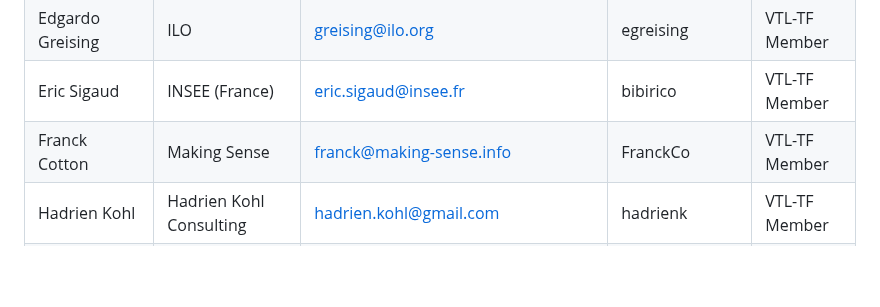
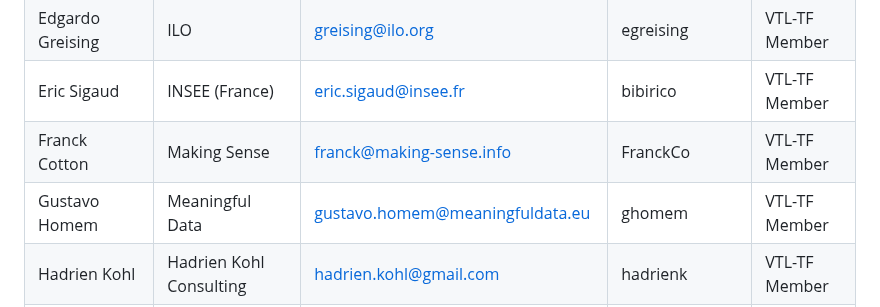
Before and after one commit to sdmx-twg/vtl, a Markdown page: meetings/README.md, the part around the change. Rendered like a GitHub page; blank space fills up the shorter version.

Commit message:
Added Gustavo to TF members

```diff
--- a/meetings/README.md
+++ b/meetings/README.md
@@ -14,6 +14,7 @@ Dario Camol|Istat (Italy)|camol@istat.it|dCamol|VTL-TF Member|
 Edgardo Greising|ILO|greising@ilo.org|egreising|VTL-TF Member|
 Eric Sigaud|INSEE (France)|eric.sigaud@insee.fr|bibirico|VTL-TF Member|
 Franck Cotton|Making Sense|franck@making-sense.info|FranckCo|VTL-TF Member|
+Gustavo Homem|Meaningful Data|gustavo.homem@meaningfuldata.eu|ghomem|VTL-TF Member|
 Hadrien	Kohl|Hadrien Kohl Consulting|hadrien.kohl@gmail.com|hadrienk|VTL-TF Member|
 Javier Hernandez|Meaningful Data|javier.hernandez@meaningfuldata.eu|javihernant|VTL-TF Member|
 Jesus Simon|Meaningful Data|jesus.simon@meaningfuldata.eu|jmsimonma-md|VTL-TF Member|
```
